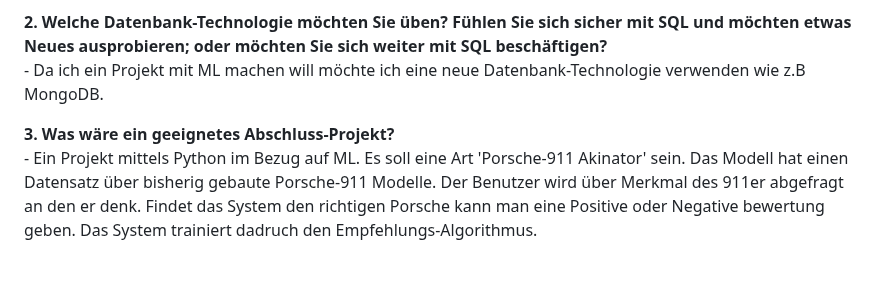
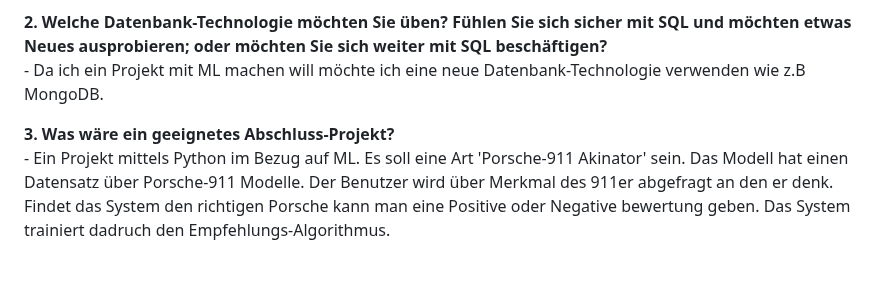
Before and after one commit to Fynn8962/Lern-Periode-10, a Markdown page: README.md, the part around the change. Rendered like a GitHub page.

```diff
--- a/README.md
+++ b/README.md
@@ -12,7 +12,7 @@
         - Da ich ein Projekt mit ML machen will möchte ich eine neue Datenbank-Technologie verwenden wie z.B MongoDB.
 
 **3. Was wäre ein geeignetes Abschluss-Projekt?**
-        - Ein Projekt mittels Python im Bezug auf ML. Es soll eine Art 'Porsche-911 Akinator' sein. Das Modell hat einen Datensatz über bisherig gebaute Porsche-911 Modelle.
+        - Ein Projekt mittels Python im Bezug auf ML. Es soll eine Art 'Porsche-911 Akinator' sein. Das Modell hat einen Datensatz über Porsche-911 Modelle.
                Der Benutzer wird über Merkmal des 911er abgefragt an den er denk. Findet das System den richtigen Porsche kann man eine Positive oder
               Negative bewertung geben. Das System trainiert dadruch den Empfehlungs-Algorithmus.
 
```
